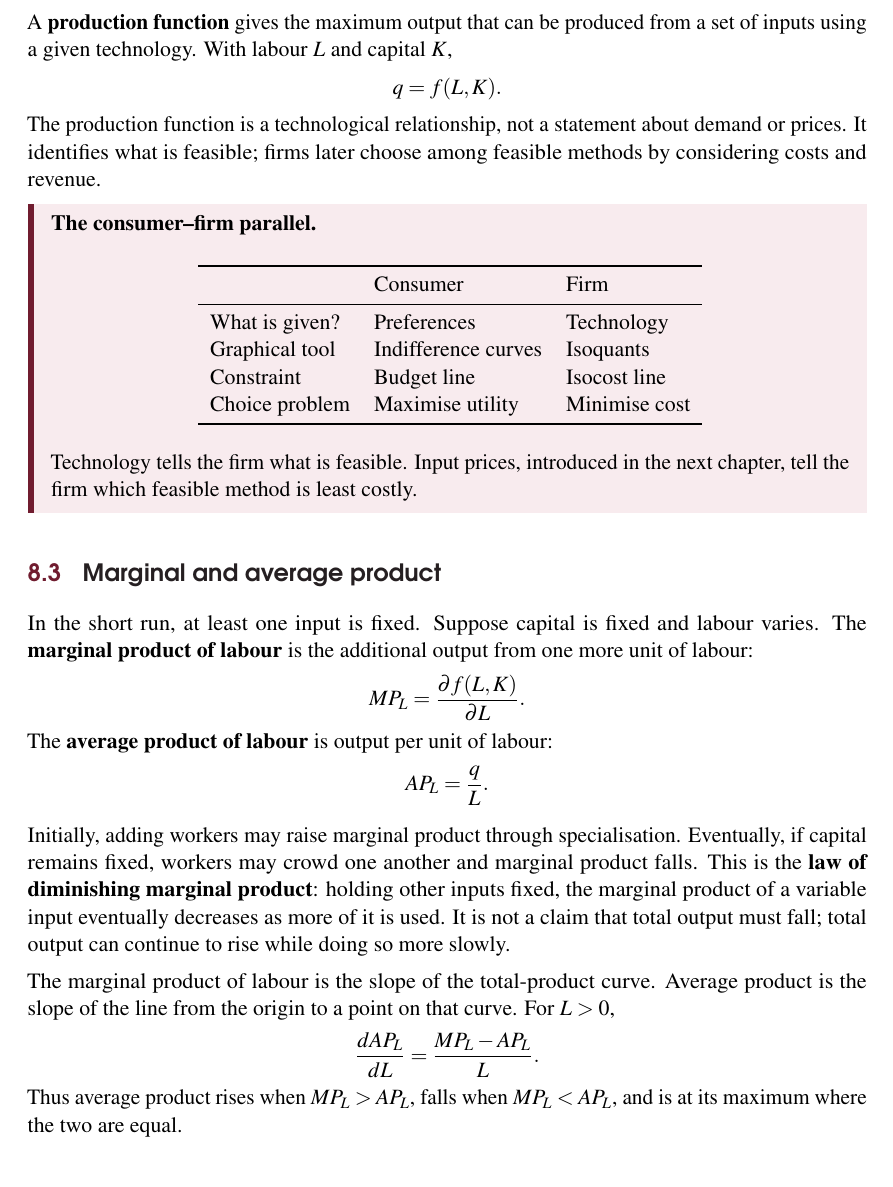
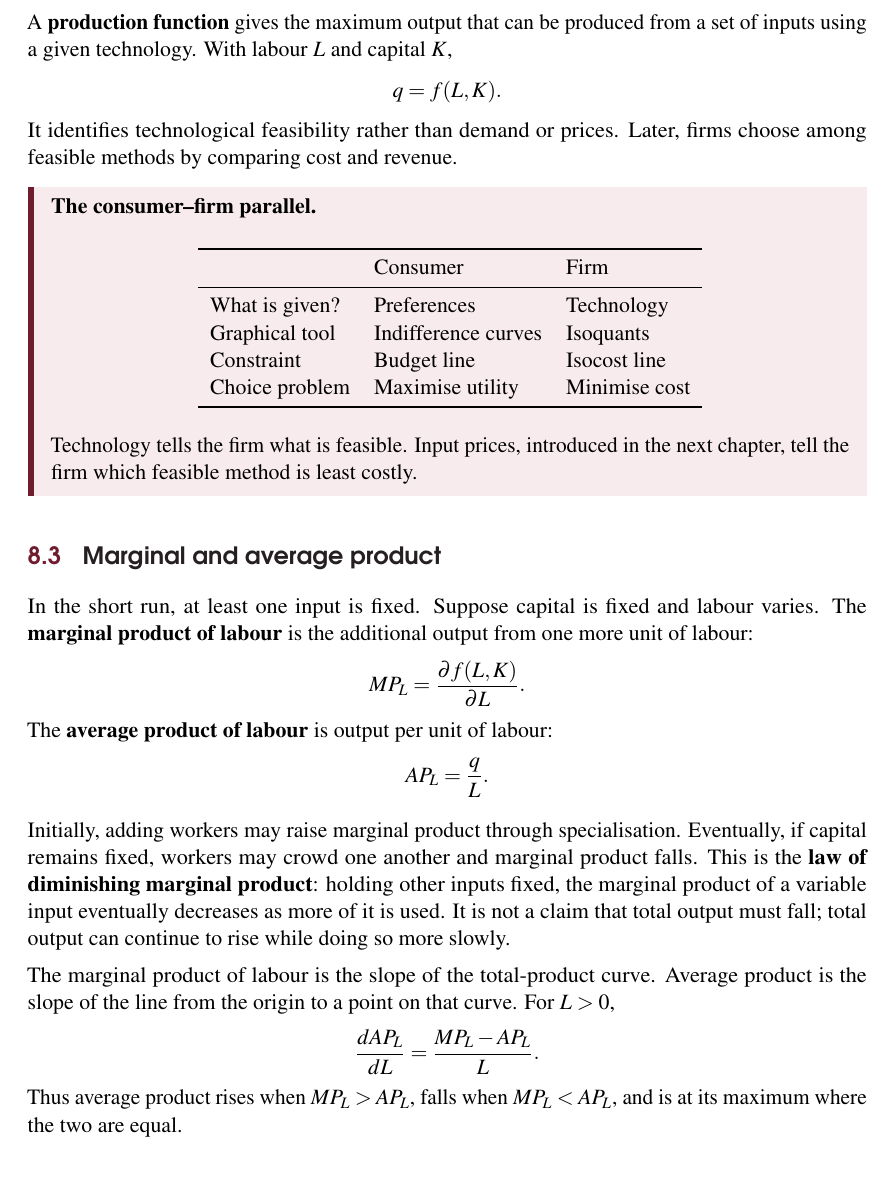
Before and after one commit to jorgesoriaro/PPE-MICRO-BOOK, a LaTeX thesis (main.tex, which reads chapter_08_production_technology.tex): part of page 60 of 126, cut so that both start at the same text. Compiled offline with pdfLaTeX.

Commit message:
Keep production visuals with their sections

```diff
--- a/chapter_08_production_technology.tex
+++ b/chapter_08_production_technology.tex
@@ -22,7 +22,8 @@ A \keyterm{production function} gives the maximum output that can be produced fr
 \[
 q=f(L,K).
 \]
-The production function is a technological relationship, not a statement about demand or prices. It identifies what is feasible; firms later choose among feasible methods by considering costs and revenue.
+It identifies technological feasibility rather than demand or prices. Later,
+firms choose among feasible methods by comparing cost and revenue.
 
 \begin{keyidea}
 \textbf{The consumer--firm parallel.}
@@ -93,6 +94,7 @@ at its maximum where the two are equal.
   \caption{In the short run, total product can keep rising after marginal product begins to fall. Marginal product crosses average product at average product's maximum.}
   \label{fig:short-run-productivity}
 \end{figure}
+\FloatBarrier
 
 \section{Isoquants}
 
--- a/main.tex
+++ b/main.tex
@@ -18,6 +18,7 @@
 \usepackage{titletoc}
 \usepackage{fancyhdr}
 \usepackage{mdframed}
+\usepackage{placeins}
 \usepackage{tikz}
 \usetikzlibrary{arrows.meta,positioning}
 
```
Also changed, not shown: chapter_08_production_technology.tex (1 more changed lines).
